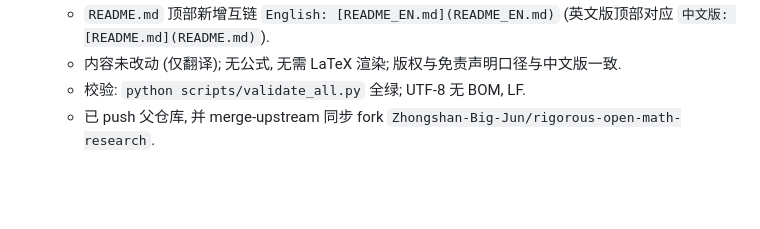
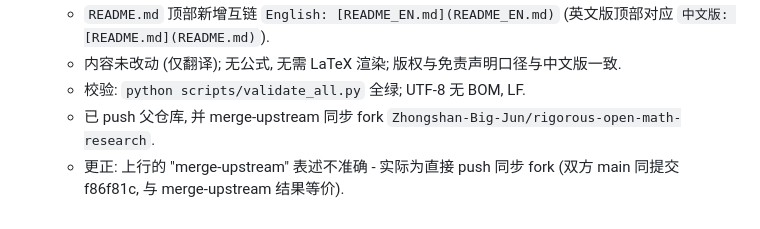
Before and after one commit to Zhongshan-Big-Jun/rigorous-open-math-research, a Markdown page: AGENTS.md, the part around the change. GitHub-like rendering; blank space fills up the shorter version.

Commit message:
维护: 会话记录措辞更正 (直接 push 同步 fork, 非 merge-upstream)

```diff
--- a/AGENTS.md
+++ b/AGENTS.md
@@ -71,3 +71,4 @@
   - 内容未改动 (仅翻译); 无公式, 无需 LaTeX 渲染; 版权与免责声明口径与中文版一致.
   - 校验: `python scripts/validate_all.py` 全绿; UTF-8 无 BOM, LF.
   - 已 push 父仓库, 并 merge-upstream 同步 fork `Zhongshan-Big-Jun/rigorous-open-math-research`.
+  - 更正: 上行的 "merge-upstream" 表述不准确 - 实际为直接 push 同步 fork (双方 main 同提交 f86f81c, 与 merge-upstream 结果等价).
```
